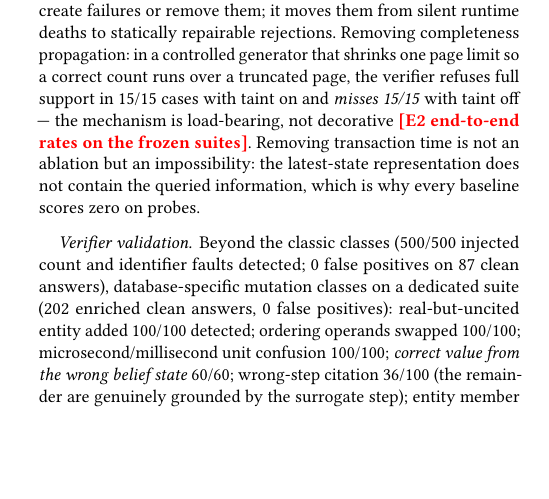
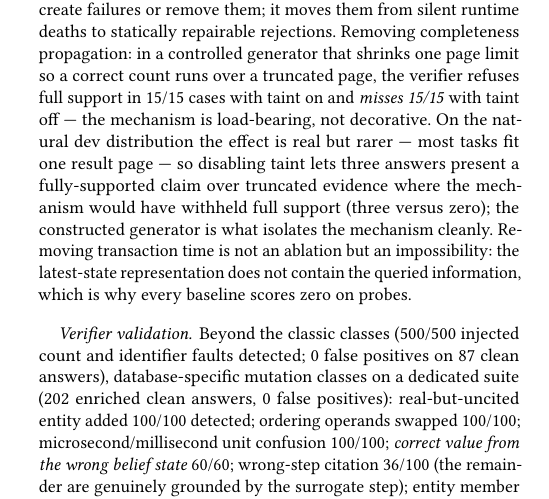
Before and after one commit to zxf-work/tgms, a LaTeX paper (paper/cidr/main.tex): part of one column of page 3 of 4, cut so that both start at the same text, the shorter picture padded with empty space. Compiled offline with pdfLaTeX.

Commit message:
paper: CIDR draft — E2 taint ablation, natural-distribution result
Config run confirms the generator: on the natural dev distribution,
disabling truncation taint lets 3 answers carry a fully-supported claim
over incomplete evidence (vs 0 with taint on) — rarer than the
constructed 15/15 because most tasks fit one page, but real. Honest
framing: the generator isolates the mechanism, the config run shows it
occurs in practice.

Co-Authored-By: Claude Fable 5 <noreply@anthropic.com>

```diff
--- a/paper/cidr/main.tex
+++ b/paper/cidr/main.tex
@@ -382,8 +382,12 @@ to statically repairable rejections. Removing completeness propagation: in a
 controlled generator that shrinks one page limit so a correct count runs
 over a truncated page, the verifier refuses full support in 15/15 cases
 with taint on and \emph{misses 15/15} with taint off --- the mechanism
-is load-bearing, not decorative \tbd{E2 end-to-end rates on the frozen
-suites}. Removing transaction time is not an ablation but an
+is load-bearing, not decorative. On the natural dev distribution the
+effect is real but rarer --- most tasks fit one result page --- so
+disabling taint lets three answers present a fully-supported claim over
+truncated evidence where the mechanism would have withheld full support
+(three versus zero); the constructed generator is what isolates the
+mechanism cleanly. Removing transaction time is not an ablation but an
 impossibility: the latest-state representation does not contain the
 queried information, which is why every baseline scores zero on probes.
 
```
